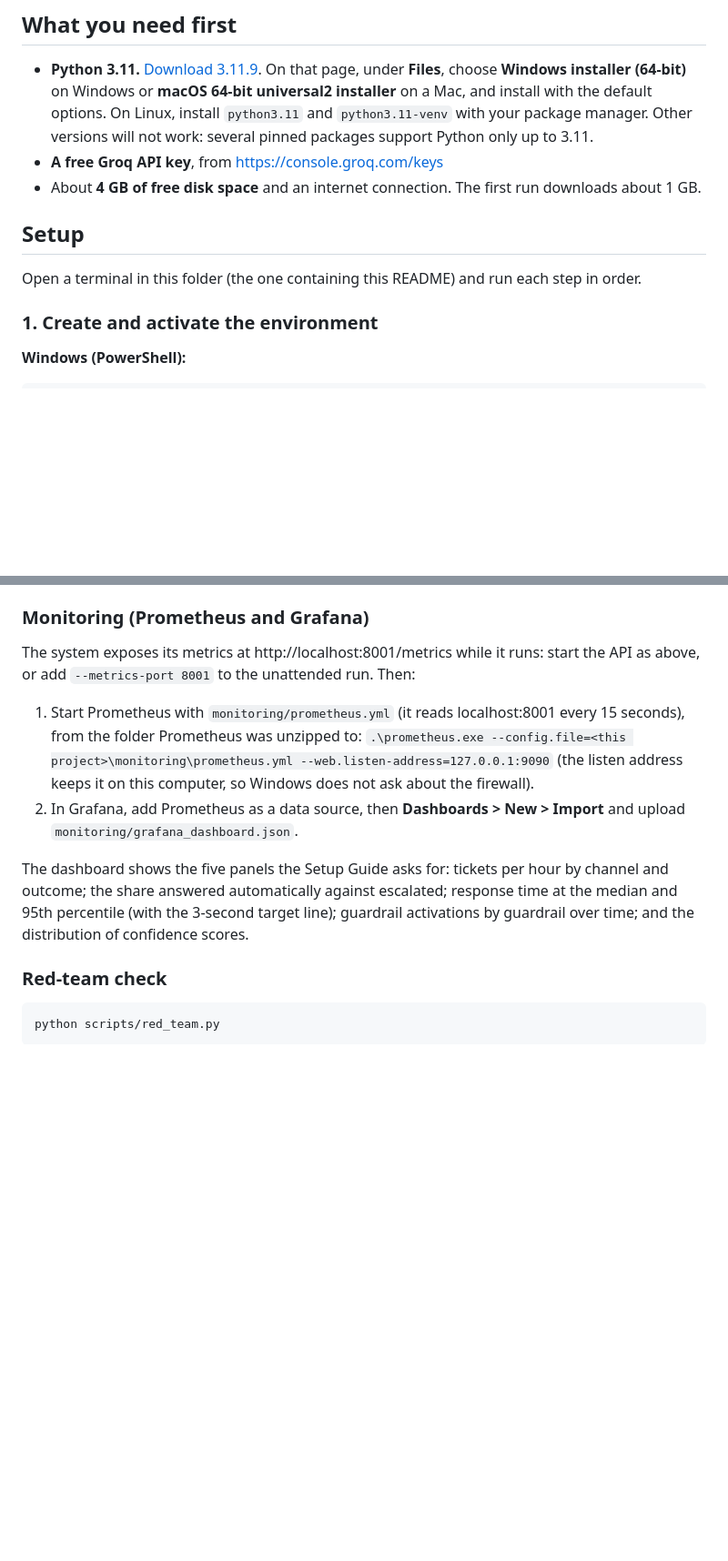
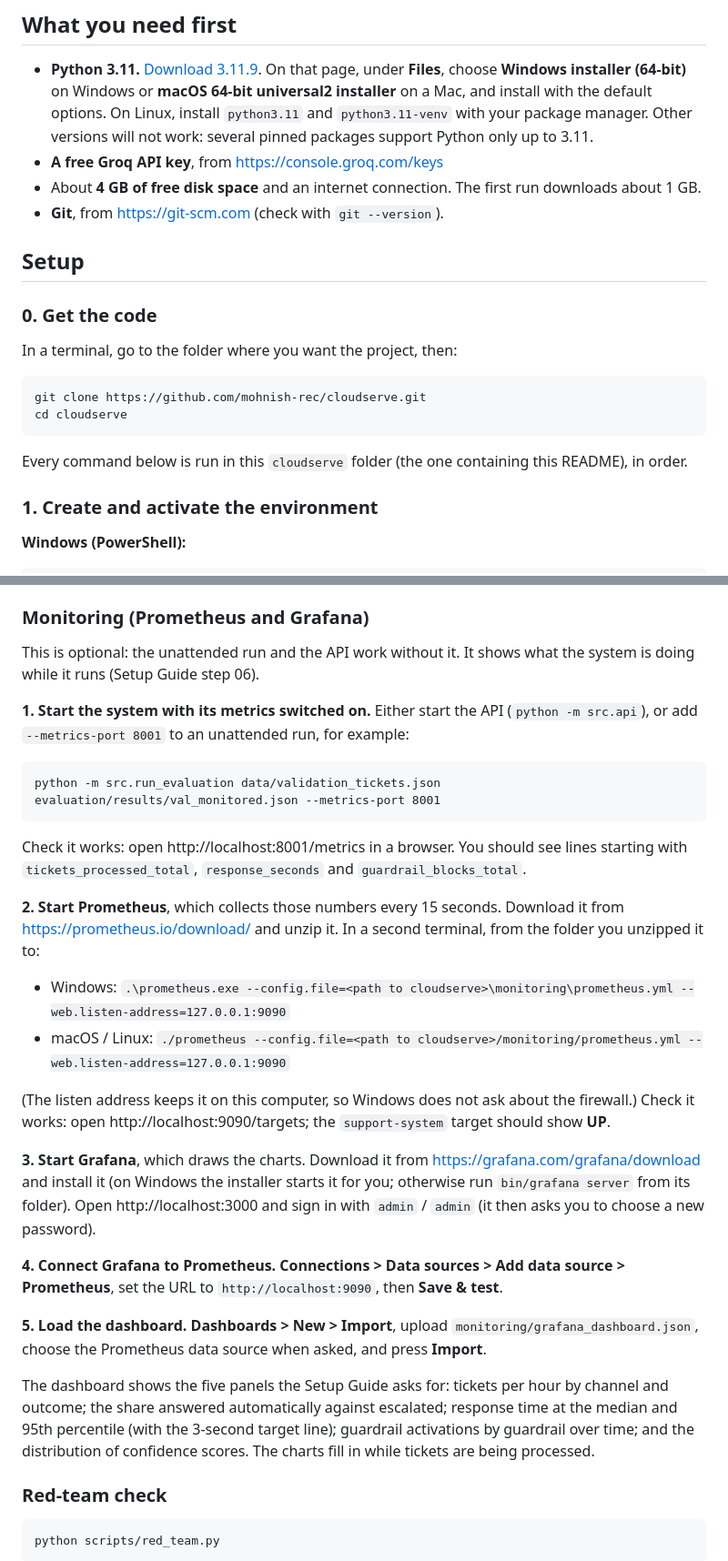
Before and after one commit to mohnish-rec/cloudserve, a Markdown page: README.md, 2 parts joined by grey strips. Shown at 91% size. GitHub-like rendering; blank space fills up the shorter version.

Commit message:
Architecture diagram added to docs; README: how to get the code, monitoring step by step, where the analysis scripts are

````diff
--- a/README.md
+++ b/README.md
@@ -60,10 +60,20 @@ reason is explained in the report and in `docs/governance.md` (fairness) and `do
 - **Python 3.11.** [Download 3.11.9](https://www.python.org/downloads/release/python-3119/). On that page, under **Files**, choose **Windows installer (64-bit)** on Windows or **macOS 64-bit universal2 installer** on a Mac, and install with the default options. On Linux, install `python3.11` and `python3.11-venv` with your package manager. Other versions will not work: several pinned packages support Python only up to 3.11.
 - **A free Groq API key**, from https://console.groq.com/keys
 - About **4 GB of free disk space** and an internet connection. The first run downloads about 1 GB.
+- **Git**, from https://git-scm.com (check with `git --version`).
 
 ## Setup
 
-Open a terminal in this folder (the one containing this README) and run each step in order.
+### 0. Get the code
+
+In a terminal, go to the folder where you want the project, then:
+
+```
+git clone https://github.com/mohnish-rec/cloudserve.git
+cd cloudserve
+```
+
+Every command below is run in this `cloudserve` folder (the one containing this README), in order.
 
 ### 1. Create and activate the environment
 
@@ -253,18 +263,42 @@ in `handover`; a blocked one shows which guardrail fired in `reason` and `guardr
 
 ### Monitoring (Prometheus and Grafana)
 
-The system exposes its metrics at http://localhost:8001/metrics while it runs: start the API as above, or add
-`--metrics-port 8001` to the unattended run. Then:
+This is optional: the unattended run and the API work without it. It shows what the system is doing while it runs
+(Setup Guide step 06).
 
-1. Start Prometheus with `monitoring/prometheus.yml` (it reads localhost:8001 every 15 seconds), from the folder
-   Prometheus was unzipped to: `.\prometheus.exe --config.file=<this project>\monitoring\prometheus.yml --web.listen-address=127.0.0.1:9090`
-   (the listen address keeps it on this computer, so Windows does not ask about the firewall).
-2. In Grafana, add Prometheus as a data source, then **Dashboards > New > Import** and upload
-   `monitoring/grafana_dashboard.json`.
+**1. Start the system with its metrics switched on.** Either start the API (`python -m src.api`), or add
+`--metrics-port 8001` to an unattended run, for example:
+
+```
+python -m src.run_evaluation data/validation_tickets.json evaluation/results/val_monitored.json --metrics-port 8001
+```
+
+Check it works: open http://localhost:8001/metrics in a browser. You should see lines starting with
+`tickets_processed_total`, `response_seconds` and `guardrail_blocks_total`.
+
+**2. Start Prometheus**, which collects those numbers every 15 seconds. Download it from
+https://prometheus.io/download/ and unzip it. In a second terminal, from the folder you unzipped it to:
+
+- Windows: `.\prometheus.exe --config.file=<path to cloudserve>\monitoring\prometheus.yml --web.listen-address=127.0.0.1:9090`
+- macOS / Linux: `./prometheus --config.file=<path to cloudserve>/monitoring/prometheus.yml --web.listen-address=127.0.0.1:9090`
+
+(The listen address keeps it on this computer, so Windows does not ask about the firewall.) Check it works: open
+http://localhost:9090/targets; the `support-system` target should show **UP**.
+
+**3. Start Grafana**, which draws the charts. Download it from https://grafana.com/grafana/download and install it
+(on Windows the installer starts it for you; otherwise run `bin/grafana server` from its folder). Open
+http://localhost:3000 and sign in with `admin` / `admin` (it then asks you to choose a new password).
+
+**4. Connect Grafana to Prometheus.** **Connections > Data sources > Add data source > Prometheus**, set the URL to
+`http://localhost:9090`, then **Save & test**.
+
+**5. Load the dashboard.** **Dashboards > New > Import**, upload `monitoring/grafana_dashboard.json`, choose the
+Prometheus data source when asked, and press **Import**.
 
 The dashboard shows the five panels the Setup Guide asks for: tickets per hour by channel and outcome; the share
 answered automatically against escalated; response time at the median and 95th percentile (with the 3-second
-target line); guardrail activations by guardrail over time; and the distribution of confidence scores.
+target line); guardrail activations by guardrail over time; and the distribution of confidence scores. The charts
+fill in while tickets are being processed.
 
 ### Red-team check
 
````
Also changed, not shown: other parts of README.md (+4 -4 lines), docs/architecture.md (+4 -0 lines), docs/architecture.png (added).
